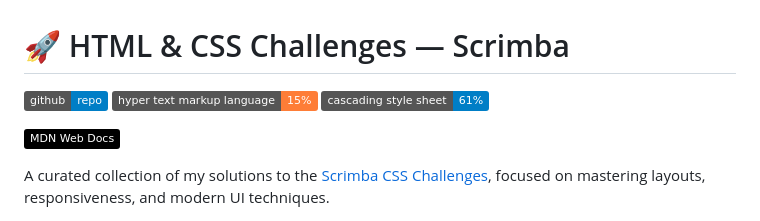
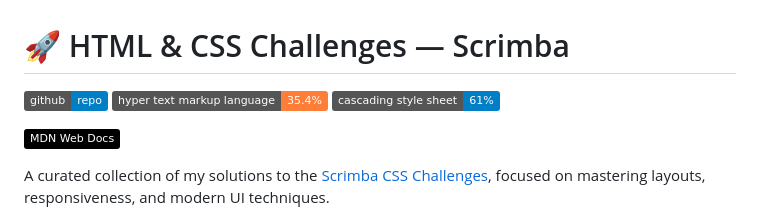
Before and after one commit to atef7534/Scrimba-challenges, a Markdown page: README.md, the part around the change. Drawn GitHub-style; badges without logos.

Commit message:
Update HTML badge percentage in README.md

```diff
--- a/README.md
+++ b/README.md
@@ -1,7 +1,7 @@
 # 🚀 HTML & CSS Challenges — Scrimba
 <p align="left">
   <img src="https://img.shields.io/badge/github-repo-blue?logo=github" />
-  <img src="https://img.shields.io/badge/hyper_text_markup_language-15%25-orange" />
+  <img src="https://img.shields.io/badge/hyper_text_markup_language-35.4%25-orange" />
   <img src="https://img.shields.io/badge/cascading_style_sheet-61%25-blue" />
 </p>
 
```
